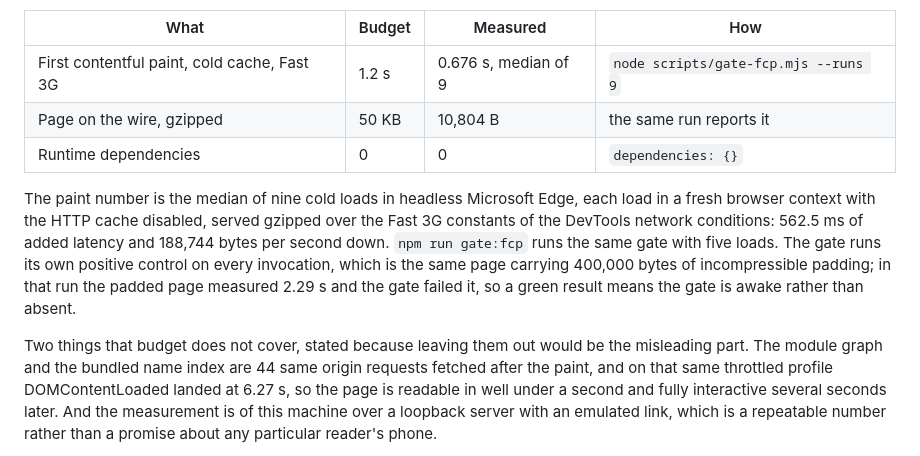
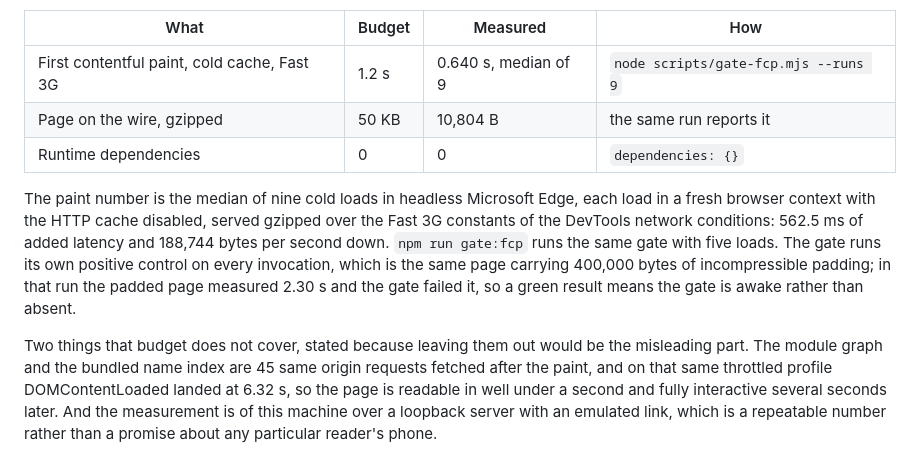
Before and after one commit to 0xelitesystem/solebidder, a Markdown page: README.md, the part around one of its changes. GitHub-like rendering.

Commit message:
docs: the README measured figures, from one fresh nine run measurement
Since the category dimensions left src/ui/app.js for src/api/dimensions.js, the page loads one more
module, so the 44 same origin requests after the paint that the README published are 45 today.
Every figure in that section now comes from one run of node scripts/gate-fcp.mjs --runs 9 on
2026-09-26, as the section says: first contentful paint 0.640 s median of 9, the positive control
at 2.30 s, 45 same origin requests, DOMContentLoaded 6.32 s. The page on the wire is unchanged at
10,804 B, because index.html is unchanged.

```diff
--- a/README.md
+++ b/README.md
@@ -326,7 +326,7 @@ by running those scripts. The paint and wire figures below are from one run on 2
 
 | What | Budget | Measured | How |
 |---|---|---|---|
-| First contentful paint, cold cache, Fast 3G | 1.2 s | 0.676 s, median of 9 | `node scripts/gate-fcp.mjs --runs 9` |
+| First contentful paint, cold cache, Fast 3G | 1.2 s | 0.640 s, median of 9 | `node scripts/gate-fcp.mjs --runs 9` |
 | Page on the wire, gzipped | 50 KB | 10,804 B | the same run reports it |
 | Runtime dependencies | 0 | 0 | `dependencies: {}` |
 
@@ -335,12 +335,12 @@ fresh browser context with the HTTP cache disabled, served gzipped over the Fast
 network conditions: 562.5 ms of added latency and 188,744 bytes per second down. `npm run gate:fcp`
 runs the same gate with five loads. The gate runs its own positive control on every invocation,
 which is the same page carrying 400,000 bytes of incompressible padding; in that run the padded page
-measured 2.29 s and the gate failed it, so a green result means the gate is awake rather than
+measured 2.30 s and the gate failed it, so a green result means the gate is awake rather than
 absent.
 
 Two things that budget does not cover, stated because leaving them out would be the misleading
-part. The module graph and the bundled name index are 44 same origin requests fetched after the
-paint, and on that same throttled profile DOMContentLoaded landed at 6.27 s, so the page is
+part. The module graph and the bundled name index are 45 same origin requests fetched after the
+paint, and on that same throttled profile DOMContentLoaded landed at 6.32 s, so the page is
 readable in well under a second and fully interactive several seconds later. And the measurement is of this machine over a
 loopback server with an emulated link, which is a repeatable number rather than a promise about
 any particular reader's phone.
```
Also changed, not shown: other parts of README.md (+1 -1 lines).
